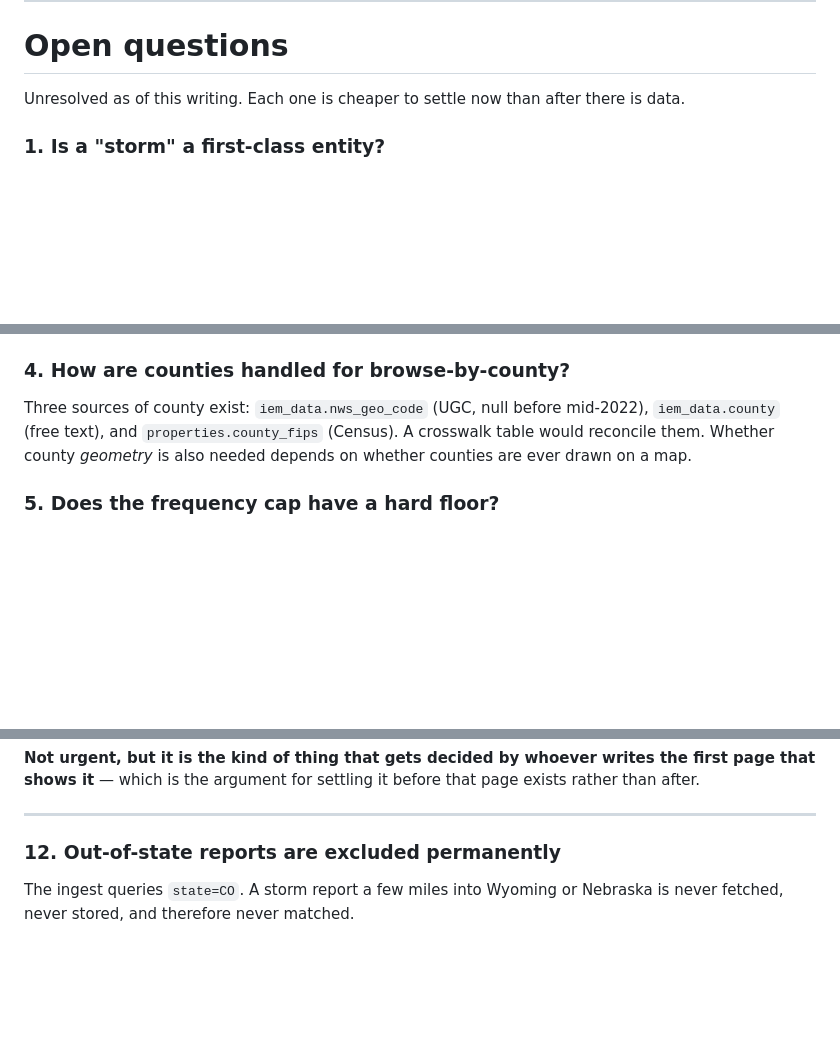
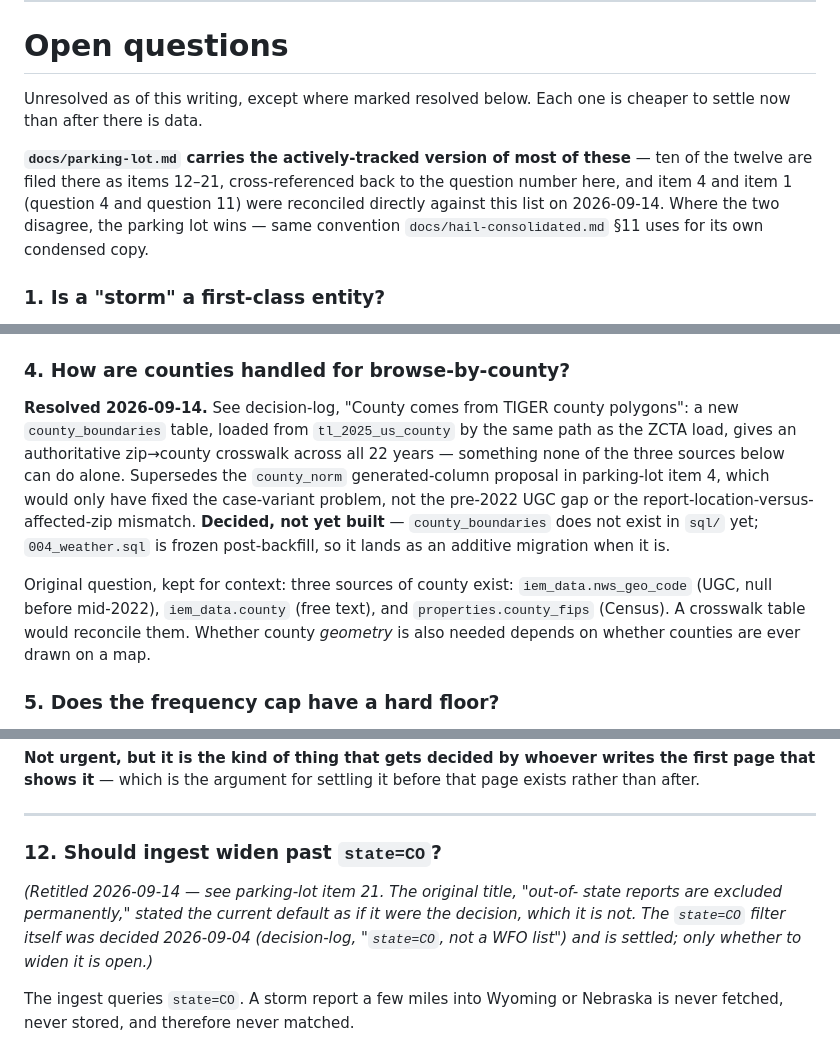
Before and after one commit to justynlarry/Hail-System, a Markdown page: docs/database-schema.md, 3 parts joined by grey strips. Rendered like a GitHub page; blank space fills up the shorter version.

Commit message:
Sync database-schema.md open questions against the decision log
Question 4 (county) marked resolved — TIGER county polygons decided
2026-09-14, not yet built. Question 12 retitled per parking-lot item
21's critique: the old title stated the settled state=CO default as
if it were the open question, when only widening past it is open.
Added a pointer to parking-lot.md as the actively-tracked continuation
of this list, so a future reader doesn't re-derive what's already
tracked there.

Co-Authored-By: Claude Sonnet 5 <noreply@anthropic.com>
Claude-Session: https://claude.ai/code/session_01NH8PBcJn8onA8DNSdRuVCY

```diff
--- a/docs/database-schema.md
+++ b/docs/database-schema.md
@@ -909,8 +909,15 @@ gets typed — "show me the rejects for run N" — has nothing to use. Same shap
 
 # Open questions
 
-Unresolved as of this writing. Each one is cheaper to settle now than after
-there is data.
+Unresolved as of this writing, except where marked resolved below. Each one is
+cheaper to settle now than after there is data.
+
+**`docs/parking-lot.md` carries the actively-tracked version of most of these**
+— ten of the twelve are filed there as items 12–21, cross-referenced back to
+the question number here, and item 4 and item 1 (question 4 and question 11)
+were reconciled directly against this list on 2026-09-14. Where the two
+disagree, the parking lot wins — same convention `docs/hail-consolidated.md`
+§11 uses for its own condensed copy.
 
 ### 1. Is a "storm" a first-class entity?
 
@@ -955,10 +962,21 @@ that justified `roof_relevant`.
 
 ### 4. How are counties handled for browse-by-county?
 
-Three sources of county exist: `iem_data.nws_geo_code` (UGC, null before mid-2022),
-`iem_data.county` (free text), and `properties.county_fips` (Census). A crosswalk
-table would reconcile them. Whether county *geometry* is also needed depends on
-whether counties are ever drawn on a map.
+**Resolved 2026-09-14.** See decision-log, "County comes from TIGER county
+polygons": a new `county_boundaries` table, loaded from `tl_2025_us_county` by
+the same path as the ZCTA load, gives an authoritative zip→county crosswalk
+across all 22 years — something none of the three sources below can do alone.
+Supersedes the `county_norm` generated-column proposal in parking-lot item 4,
+which would only have fixed the case-variant problem, not the pre-2022 UGC gap
+or the report-location-versus-affected-zip mismatch. **Decided, not yet
+built** — `county_boundaries` does not exist in `sql/` yet; `004_weather.sql`
+is frozen post-backfill, so it lands as an additive migration when it is.
+
+Original question, kept for context: three sources of county exist:
+`iem_data.nws_geo_code` (UGC, null before mid-2022), `iem_data.county` (free
+text), and `properties.county_fips` (Census). A crosswalk table would
+reconcile them. Whether county *geometry* is also needed depends on whether
+counties are ever drawn on a map.
 
 ### 5. Does the frequency cap have a hard floor?
 
@@ -1067,7 +1085,13 @@ that page exists rather than after.
 
 ---
 
-### 12. Out-of-state reports are excluded permanently
+### 12. Should ingest widen past `state=CO`?
+
+*(Retitled 2026-09-14 — see parking-lot item 21. The original title, "out-of-
+state reports are excluded permanently," stated the current default as if it
+were the decision, which it is not. The `state=CO` filter itself was decided
+2026-09-04 (decision-log, "`state=CO`, not a WFO list") and is settled; only
+whether to widen it is open.)*
 
 The ingest queries `state=CO`. A storm report a few miles into Wyoming or
 Nebraska is never fetched, never stored, and therefore never matched.
```
